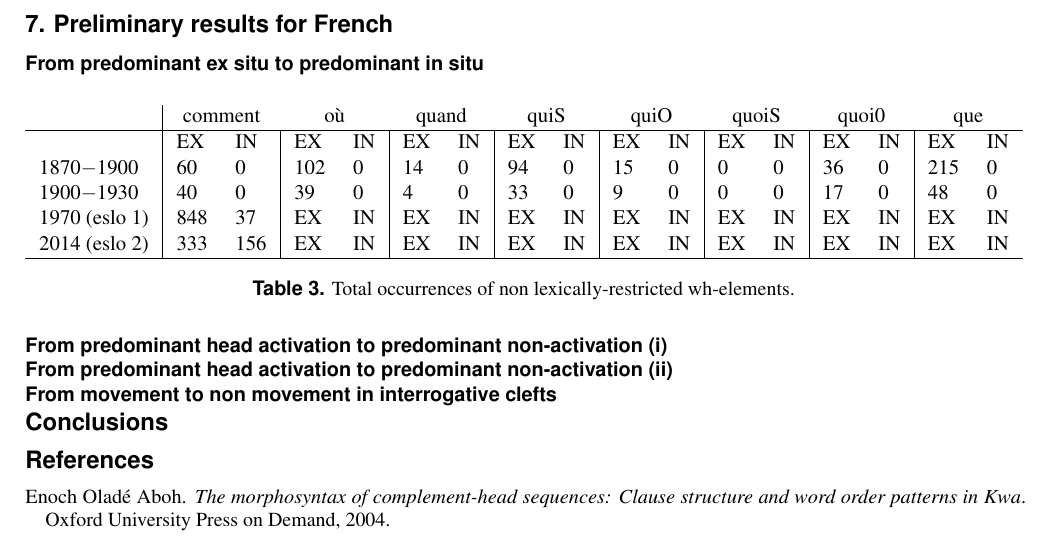
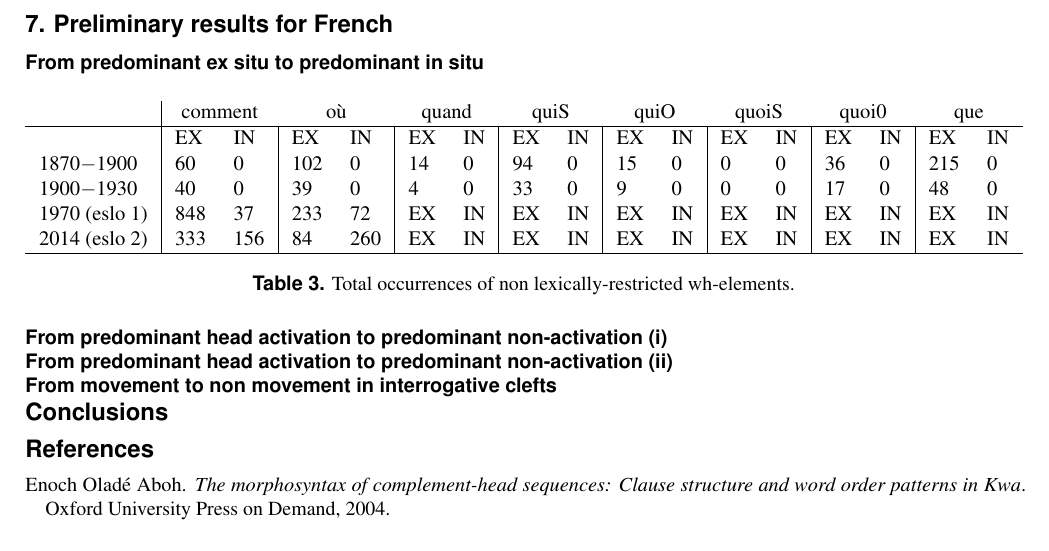
Before and after one commit to CaterinaBi/parameters-corpus-work, a LaTeX paper (handout/file/main.tex): part of page 5 of 6, cut so that both start at the same text. Compiled offline with pdfLaTeX; a missing bibliography style is replaced by a similar one.

Commit message:
Adds eslo data for où

```diff
--- a/handout/file/main.tex
+++ b/handout/file/main.tex
@@ -324,9 +324,9 @@ The data, which we classify utilising a parametrisation à la \citet{rizzi1997fi
         %\hline
         1900$-$1930 & 40 & 0 & 39 & 0 & 4 & 0 & 33 & 0 & 9 & 0 & 0 & 0 & 17 & 0 & 48 & 0 \\
         %\hline
-        1970 (eslo 1) & 848 & 37 & EX & IN & EX & IN & EX & IN & EX & IN & EX & IN & EX & IN & EX & IN \\
+        1970 (eslo 1) & 848 & 37 & 233 & 72 & EX & IN & EX & IN & EX & IN & EX & IN & EX & IN & EX & IN \\
         %\hline
-        2014 (eslo 2) & 333 & 156 & EX & IN & EX & IN & EX & IN & EX & IN & EX & IN & EX & IN & EX & IN \\
+        2014 (eslo 2) & 333 & 156 & 84 & 260 & EX & IN & EX & IN & EX & IN & EX & IN & EX & IN & EX & IN \\
         \hline
         \end{tabular}
     \end{adjustbox}
```
Also changed, not shown: handout/file/main.pdf, 4 other files.
